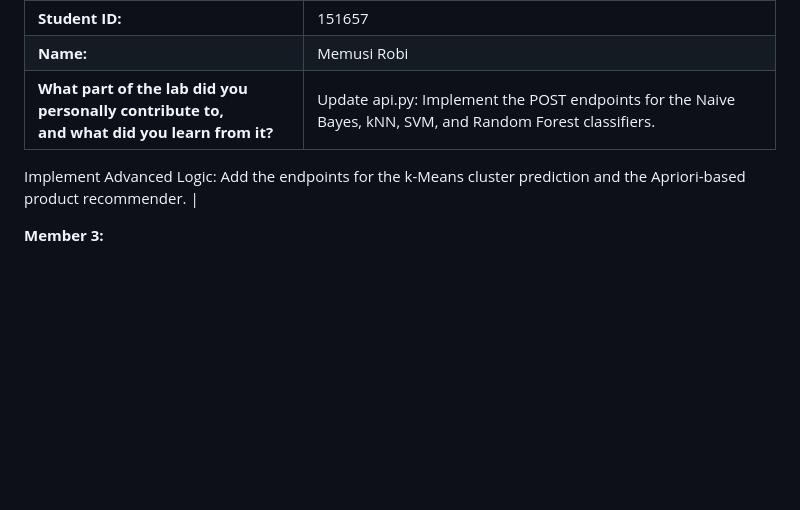
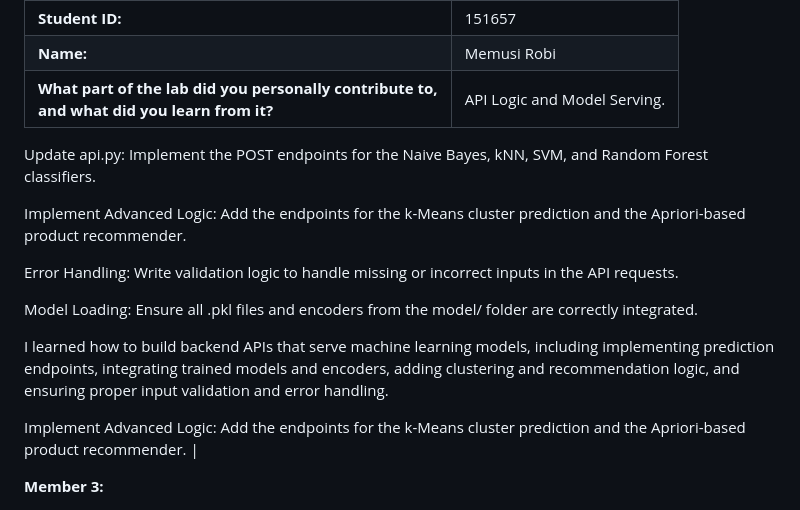
Before and after one commit to BI-course/lab-on-serving-ml-models-202509-f, a Markdown page: lab_submission_instructions.md, the part around the change. GitHub-like rendering; blank space fills up the shorter version.

Commit message:
Update lab_submission_instructions.md
initial commit

```diff
--- a/lab_submission_instructions.md
+++ b/lab_submission_instructions.md
@@ -20,7 +20,17 @@
 |:---------------------------------------------------------------------------------------------------|:------------|
 | **Student ID:**                                                                                    |   151657         |
 | **Name:**                                                                                          | Memusi Robi |
-| **What part of the lab did you personally contribute to,** <br>**and what did you learn from it?** | Update api.py: Implement the POST endpoints for the Naive Bayes, kNN, SVM, and Random Forest classifiers.
+| **What part of the lab did you personally contribute to,** <br>**and what did you learn from it?** |API Logic and Model Serving.
+
+Update api.py: Implement the POST endpoints for the Naive Bayes, kNN, SVM, and Random Forest classifiers.
+
+Implement Advanced Logic: Add the endpoints for the k-Means cluster prediction and the Apriori-based product recommender.
+
+Error Handling: Write validation logic to handle missing or incorrect inputs in the API requests.
+
+Model Loading: Ensure all .pkl files and encoders from the model/ folder are correctly integrated.
+
+I learned how to build backend APIs that serve machine learning models, including implementing prediction endpoints, integrating trained models and encoders, adding clustering and recommendation logic, and ensuring proper input validation and error handling.
 
 Implement Advanced Logic: Add the endpoints for the k-Means cluster prediction and the Apriori-based product recommender. |
 
```
